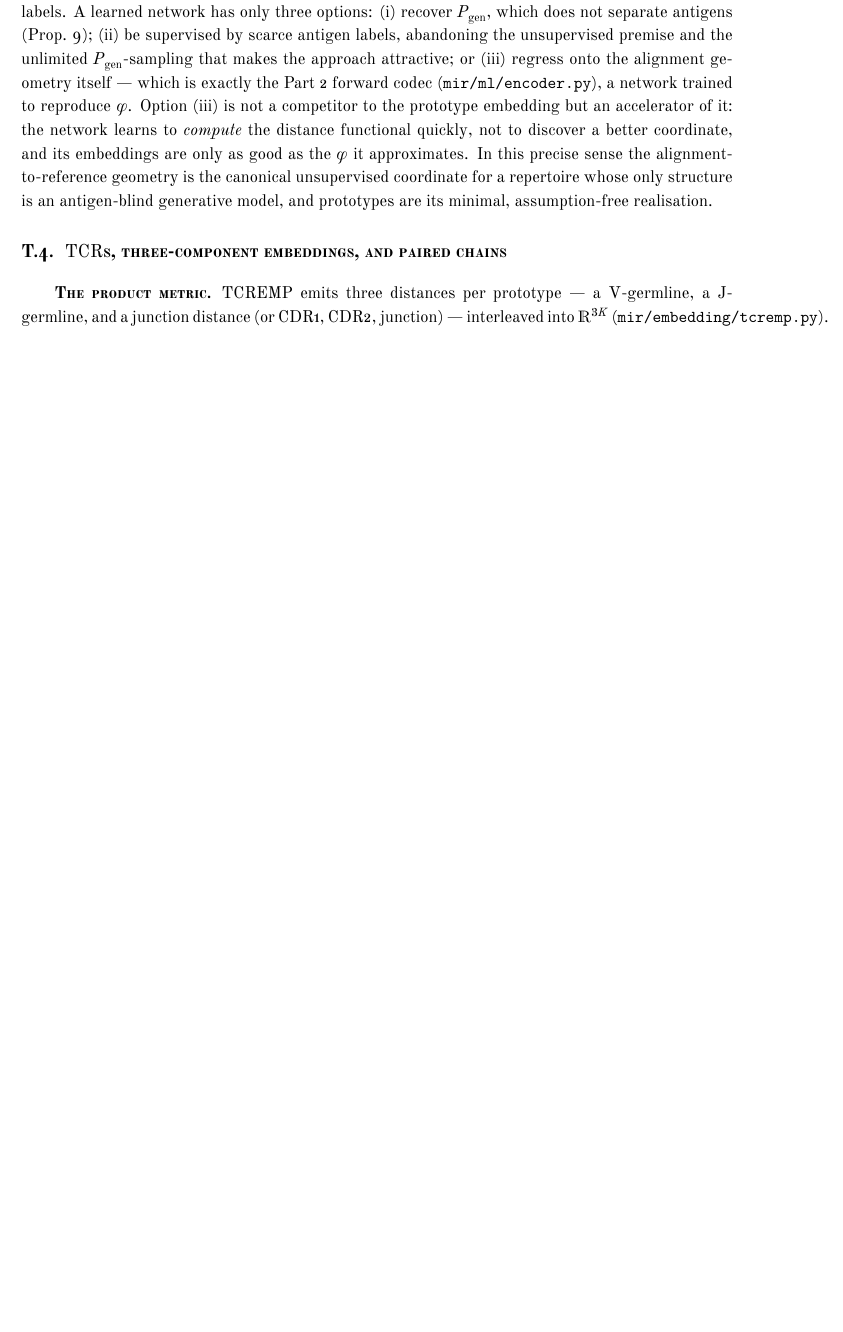
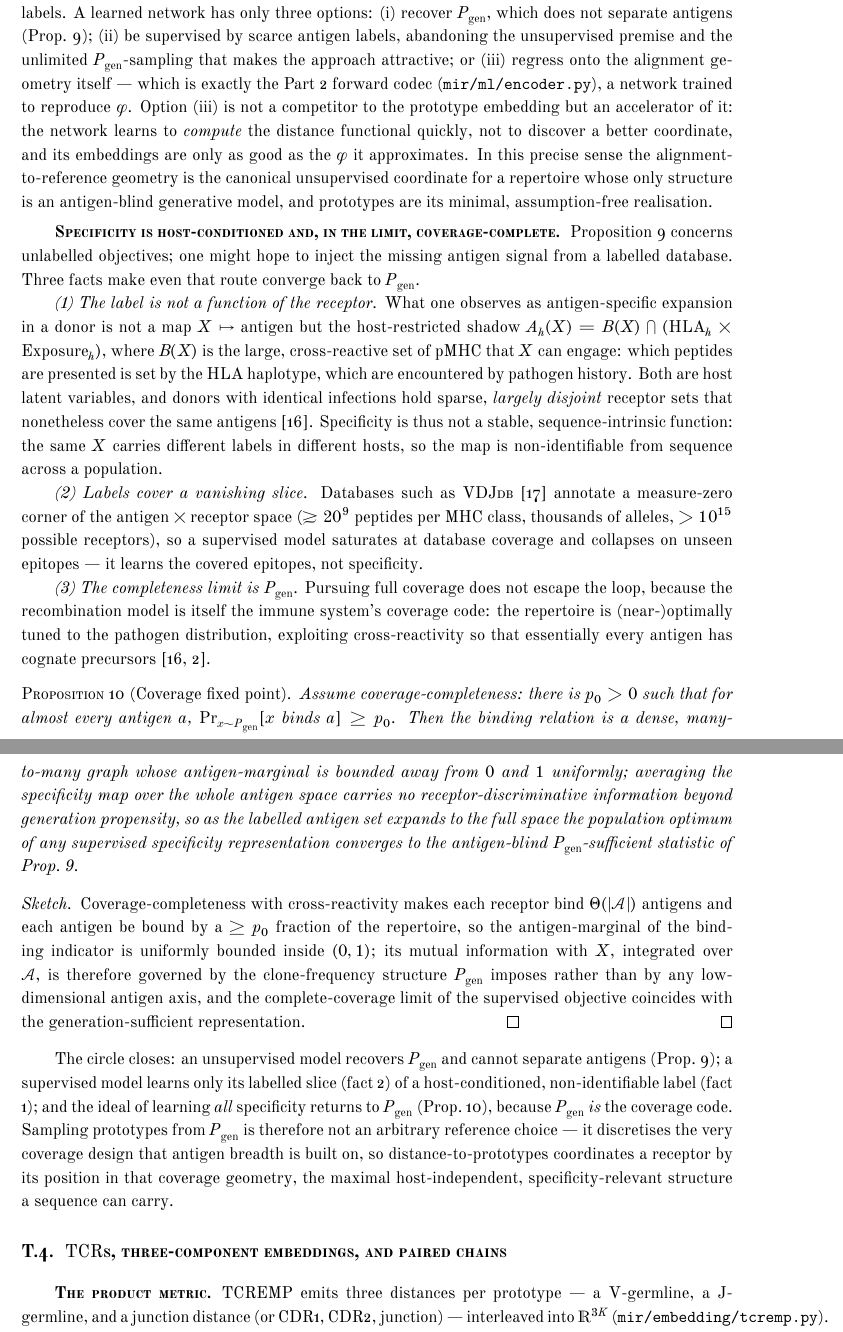
Before and after one commit to antigenomics/mirpy, a LaTeX paper (appendix/tcremp_theory.tex): part of page 8 of 13 before the commit and two parts of pages 8 and 9 of 14 after it, the two joined at a grey line, cut so that both start at the same text, the shorter picture padded with empty space. Compiled offline with XeLaTeX.

Commit message:
appendix: strengthen the 'specificity not learnable' argument (host-conditioning + coverage fixed point)
Three facts turn 'antigen is absent from training' into 'specificity cannot be a stable,
learnable, sequence-intrinsic label, and the completeness limit is P_gen':
(1) the label is host-conditioned — A_h(X)=B(X) ∩ (HLA_h × exposure_h), so the same TCR
    carries different labels across donors (non-identifiable; Mayer et al. PNAS 2015);
(2) labeled TCR-pMHC space (VDJdb) is measure-zero -> supervised models saturate at
    coverage, collapse on unseen epitopes;
(3) Prop (coverage fixed point): P_gen is the coverage code (repertoire optimally tiles
    antigen space via cross-reactivity), so the antigen-marginalized specificity map carries
    no receptor-discriminative signal beyond generation propensity — learning 'all
    specificity' converges back to the antigen-blind P_gen sufficient statistic.
Adds Mayer2015 (verified, PMID 25918407). 14-pp PDF, clean.

Co-Authored-By: Claude Opus 4.8 <noreply@anthropic.com>

```diff
--- a/appendix/tcremp_theory.tex
+++ b/appendix/tcremp_theory.tex
@@ -384,6 +384,54 @@ sense the alignment-to-reference geometry is the canonical unsupervised coordina
 only structure is an antigen-blind generative model, and prototypes are its minimal, assumption-free
 realisation.
 
+\paragraph{Specificity is host-conditioned and, in the limit, coverage-complete} Proposition~\ref{prop:nofreelunch}
+concerns unlabelled objectives; one might hope to inject the missing antigen signal from a labelled
+database. Three facts make even that route converge back to $\Pgen$.
+
+\emph{(1) The label is not a function of the receptor.} What one observes as antigen-specific expansion in a
+donor is not a map $X\mapsto$ antigen but the host-restricted shadow $A_h(X)=B(X)\cap(\mathrm{HLA}_h\times
+\mathrm{Exposure}_h)$, where $B(X)$ is the large, cross-reactive set of pMHC that $X$ can engage: which
+peptides are presented is set by the {\scshape HLA} haplotype, which are encountered by pathogen history.
+Both are host latent variables, and donors with identical infections hold sparse, \emph{largely disjoint}
+receptor sets that nonetheless cover the same antigens \cite{Mayer2015}. Specificity is thus not a stable,
+sequence-intrinsic function: the same $X$ carries different labels in different hosts, so the map is
+non-identifiable from sequence across a population.
+
+\emph{(2) Labels cover a vanishing slice.} Databases such as {\scshape VDJdb} \cite{Goncharov2022} annotate
+a measure-zero corner of the antigen$\,\times\,$receptor space ($\gtrsim 20^{9}$ peptides per {\scshape MHC}
+class, thousands of alleles, $>10^{15}$ possible receptors), so a supervised model saturates at database
+coverage and collapses on unseen epitopes --- it learns the covered epitopes, not specificity.
+
+\emph{(3) The completeness limit is $\Pgen$.} Pursuing full coverage does not escape the loop, because the
+recombination model is itself the immune system's coverage code: the repertoire is (near-)optimally tuned to
+the pathogen distribution, exploiting cross-reactivity so that essentially every antigen has cognate
+precursors \cite{Mayer2015,Murugan2012}.
+
+\begin{proposition}[Coverage fixed point]\label{prop:coverage}
+Assume coverage-completeness: there is $p_0>0$ such that for almost every antigen $a$,
+$\Pr_{x\sim\Pgen}[x\ \text{binds}\ a]\ge p_0$. Then the binding relation is a dense, many-to-many graph
+whose antigen-marginal is bounded away from $0$ and $1$ uniformly; averaging the specificity map over the
+whole antigen space carries no receptor-discriminative information beyond generation propensity, so as the
+labelled antigen set expands to the full space the population optimum of any supervised specificity
+representation converges to the antigen-blind $\Pgen$-sufficient statistic of Prop.~\ref{prop:nofreelunch}.
+\end{proposition}
+\begin{proof}[Sketch]
+Coverage-completeness with cross-reactivity makes each receptor bind $\Theta(\lvert\mathcal A\rvert)$
+antigens and each antigen be bound by a $\ge p_0$ fraction of the repertoire, so the antigen-marginal of the
+binding indicator is uniformly bounded inside $(0,1)$; its mutual information with $X$, integrated over
+$\mathcal A$, is therefore governed by the clone-frequency structure $\Pgen$ imposes rather than by any
+low-dimensional antigen axis, and the complete-coverage limit of the supervised objective coincides with the
+generation-sufficient representation. \qed
+\end{proof}
+
+The circle closes: an unsupervised model recovers $\Pgen$ and cannot separate antigens
+(Prop.~\ref{prop:nofreelunch}); a supervised model learns only its labelled slice (fact 2) of a
+host-conditioned, non-identifiable label (fact 1); and the ideal of learning \emph{all} specificity returns
+to $\Pgen$ (Prop.~\ref{prop:coverage}), because $\Pgen$ \emph{is} the coverage code. Sampling prototypes from
+$\Pgen$ is therefore not an arbitrary reference choice --- it discretises the very coverage design that
+antigen breadth is built on, so distance-to-prototypes coordinates a receptor by its position in that
+coverage geometry, the maximal host-independent, specificity-relevant structure a sequence can carry.
+
 \section{{\normalfont\scshape TCR}s, three-component embeddings, and paired chains}\label{sec:tcr}
 
 \paragraph{The product metric} {\scshape TCREMP} emits three distances per prototype --- a V-germline, a
```
Also changed, not shown: appendix/refs.bib (+12 -0 lines), appendix/tcremp_theory.pdf.
